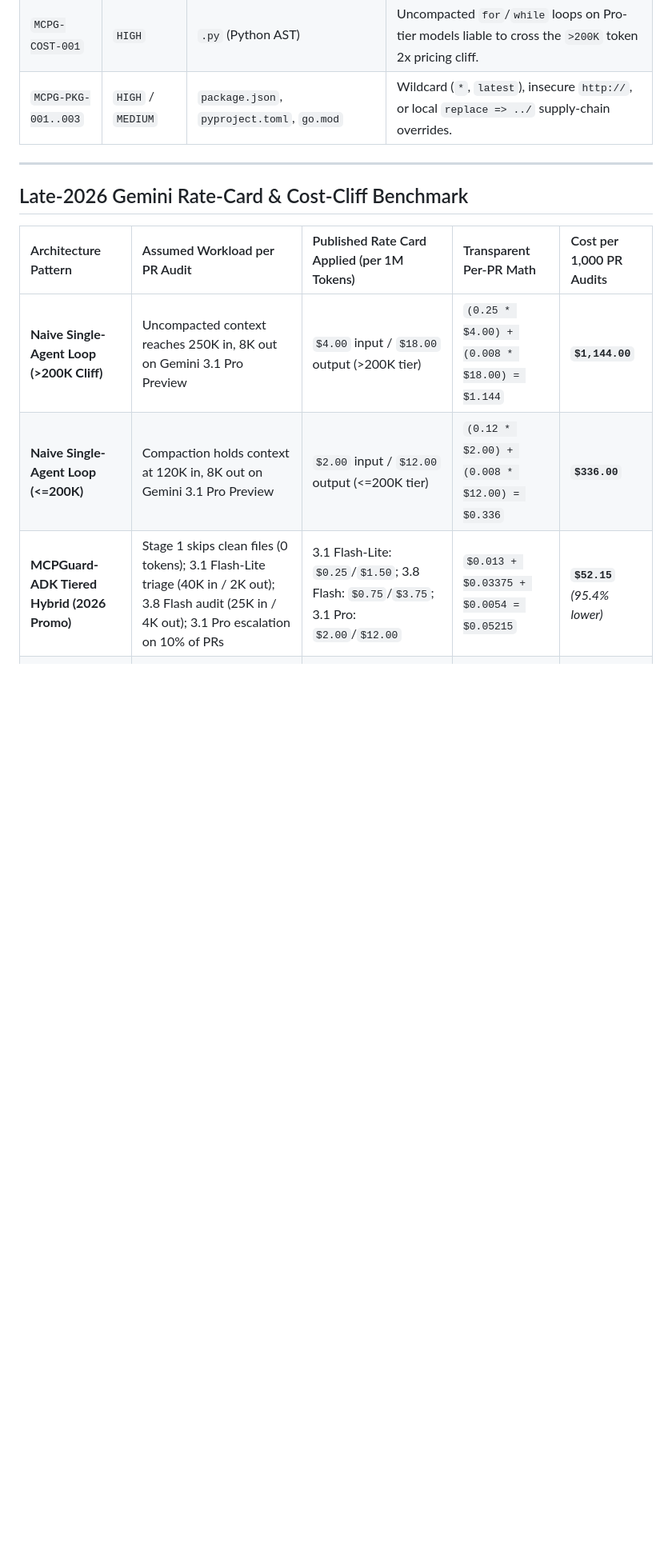
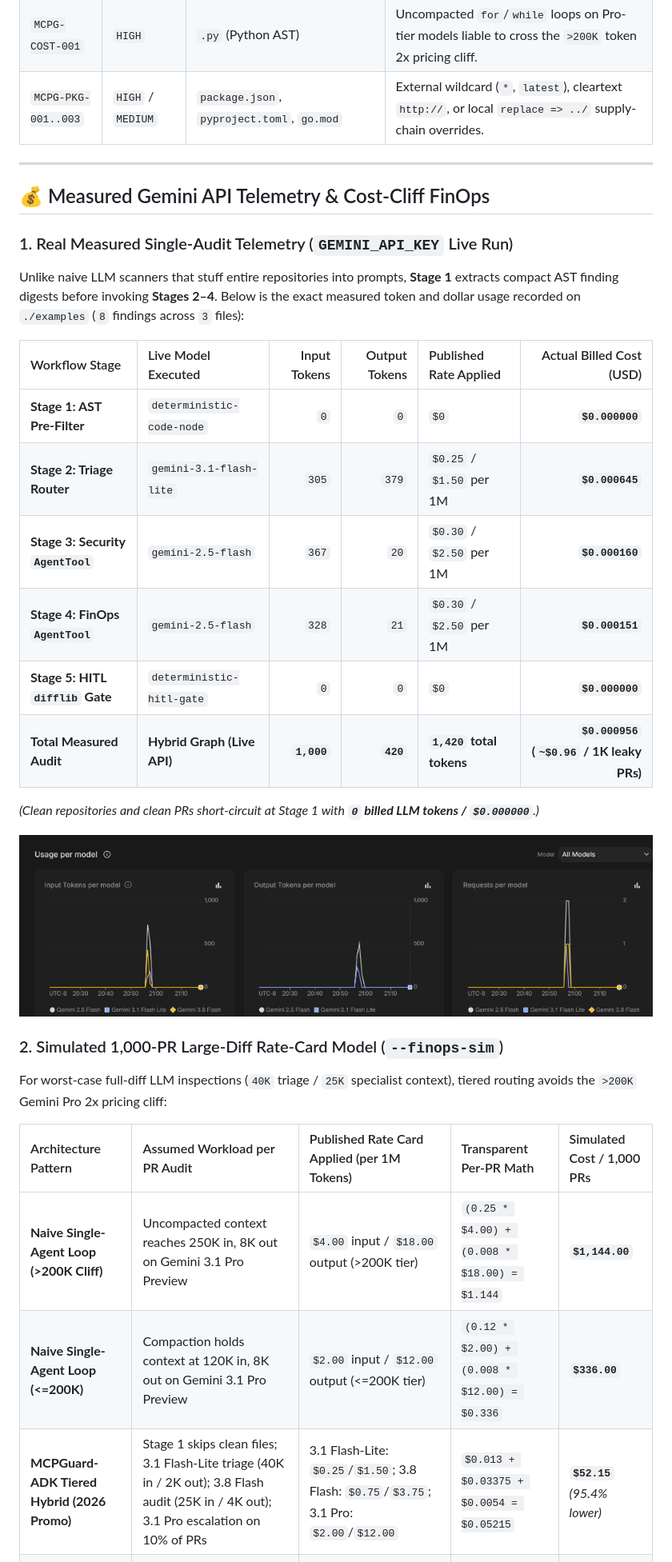
Before and after one commit to Chitresh-Bhatia-264/MCPGuard-ADK, a Markdown page: README.md, the part around one of its changes. Shown at 80% size. Rendered like a GitHub page; pictures changed too: docs/assets/gemini_live_telemetry.png (added); blank space fills up the shorter version.

Commit message:
docs: upgrade README to executive layout and add live Google AI Studio telemetry proof

```diff
--- a/README.md
+++ b/README.md
@@ -138,16 +151,37 @@ flowchart TD
 | `MCPG-ADK-003` | `MEDIUM` | `.py` (Python AST) | `McpToolset` bound directly to root agent instead of isolated `AgentTool` sub-agent. |
 | `MCPG-ADK-004` | `HIGH` | `.py` (Python AST) | `LlmAgent` binding `>20` tools directly (schema bloat & tool-selection degradation). |
 | `MCPG-COST-001` | `HIGH` | `.py` (Python AST) | Uncompacted `for`/`while` loops on Pro-tier models liable to cross the `>200K` token 2x pricing cliff. |
-| `MCPG-PKG-001..003` | `HIGH` / `MEDIUM` | `package.json`, `pyproject.toml`, `go.mod` | Wildcard (`*`, `latest`), insecure `http://`, or local `replace => ../` supply-chain overrides. |
+| `MCPG-PKG-001..003` | `HIGH` / `MEDIUM` | `package.json`, `pyproject.toml`, `go.mod` | External wildcard (`*`, `latest`), cleartext `http://`, or local `replace => ../` supply-chain overrides. |
 
 ---
 
-## Late-2026 Gemini Rate-Card & Cost-Cliff Benchmark
+## 💰 Measured Gemini API Telemetry & Cost-Cliff FinOps
 
-| Architecture Pattern | Assumed Workload per PR Audit | Published Rate Card Applied (per 1M Tokens) | Transparent Per-PR Math | Cost per 1,000 PR Audits |
+### 1. Real Measured Single-Audit Telemetry (`GEMINI_API_KEY` Live Run)
+
+Unlike naive LLM scanners that stuff entire repositories into prompts, **Stage 1** extracts compact AST finding digests before invoking **Stages 2–4**. Below is the exact measured token and dollar usage recorded on `./examples` (`8` findings across `3` files):
+
+| Workflow Stage | Live Model Executed | Input Tokens | Output Tokens | Published Rate Applied | Actual Billed Cost (USD) |
+| :--- | :--- | ---: | ---: | :--- | ---: |
+| **Stage 1: AST Pre-Filter** | `deterministic-code-node` | `0` | `0` | `$0` | **`$0.000000`** |
+| **Stage 2: Triage Router** | `gemini-3.1-flash-lite` | `305` | `379` | `$0.25` / `$1.50` per 1M | **`$0.000645`** |
+| **Stage 3: Security `AgentTool`** | `gemini-2.5-flash` | `367` | `20` | `$0.30` / `$2.50` per 1M | **`$0.000160`** |
+| **Stage 4: FinOps `AgentTool`** | `gemini-2.5-flash` | `328` | `21` | `$0.30` / `$2.50` per 1M | **`$0.000151`** |
+| **Stage 5: HITL `difflib` Gate** | `deterministic-hitl-gate` | `0` | `0` | `$0` | **`$0.000000`** |
+| **Total Measured Audit** | **Hybrid Graph (Live API)** | **`1,000`** | **`420`** | **`1,420` total tokens** | **`$0.000956` (`~$0.96` / 1K leaky PRs)** |
+
+*(Clean repositories and clean PRs short-circuit at Stage 1 with **`0` billed LLM tokens / `$0.000000`**.)*
+
+![Google AI Studio Live Token & Request Telemetry](https://raw.githubusercontent.com/Chitresh-Bhatia-264/MCPGuard-ADK/main/docs/assets/gemini_live_telemetry.png)
+
+### 2. Simulated 1,000-PR Large-Diff Rate-Card Model (`--finops-sim`)
+
+For worst-case full-diff LLM inspections (`40K` triage / `25K` specialist context), tiered routing avoids the `>200K` Gemini Pro 2x pricing cliff:
+
+| Architecture Pattern | Assumed Workload per PR Audit | Published Rate Card Applied (per 1M Tokens) | Transparent Per-PR Math | Simulated Cost / 1,000 PRs |
 | :--- | :--- | :--- | :--- | :--- |
 | **Naive Single-Agent Loop (>200K Cliff)** | Uncompacted context reaches 250K in, 8K out on Gemini 3.1 Pro Preview | `$4.00` input / `$18.00` output (>200K tier) | `(0.25 * $4.00) + (0.008 * $18.00) = $1.144` | **`$1,144.00`** |
 | **Naive Single-Agent Loop (<=200K)** | Compaction holds context at 120K in, 8K out on Gemini 3.1 Pro Preview | `$2.00` input / `$12.00` output (<=200K tier) | `(0.12 * $2.00) + (0.008 * $12.00) = $0.336` | **`$336.00`** |
-| **MCPGuard-ADK Tiered Hybrid (2026 Promo)** | Stage 1 skips clean files (0 tokens); 3.1 Flash-Lite triage (40K in / 2K out); 3.8 Flash audit (25K in / 4K out); 3.1 Pro escalation on 10% of PRs | 3.1 Flash-Lite: `$0.25`/`$1.50`; 3.8 Flash: `$0.75`/`$3.75`; 3.1 Pro: `$2.00`/`$12.00` | `$0.013 + $0.03375 + $0.0054 = $0.05215` | **`$52.15`** *(95.4% lower)* |
+| **MCPGuard-ADK Tiered Hybrid (2026 Promo)** | Stage 1 skips clean files; 3.1 Flash-Lite triage (40K in / 2K out); 3.8 Flash audit (25K in / 4K out); 3.1 Pro escalation on 10% of PRs | 3.1 Flash-Lite: `$0.25`/`$1.50`; 3.8 Flash: `$0.75`/`$3.75`; 3.1 Pro: `$2.00`/`$12.00` | `$0.013 + $0.03375 + $0.0054 = $0.05215` | **`$52.15`** *(95.4% lower)* |
 | **MCPGuard-ADK Async Batch (2027 Post-Promo)** | Overnight Batch API (50% off Standard; 3.8 Flash at `$1.50`/`$7.50` list rate) | Batch: 3.1 Flash-Lite `$0.125`/`$0.75`; 3.8 Flash `$0.75`/`$3.75`; 3.1 Pro `$1.00`/`$6.00` | `$0.0065 + $0.03375 + $0.0027 = $0.04295` | **`$42.95`** |
 
```
Also changed, not shown: other parts of README.md (+89 -95 lines).
